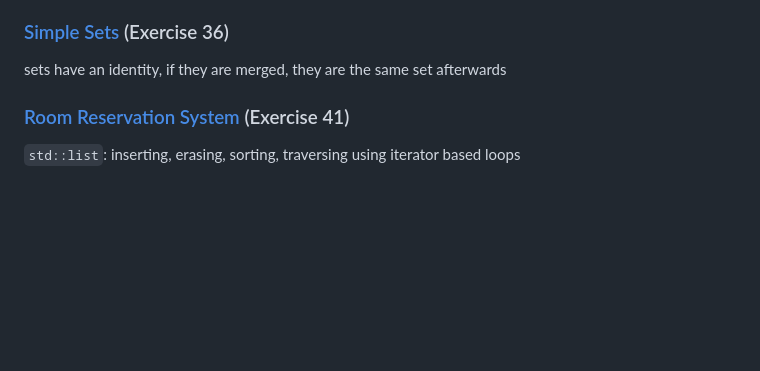
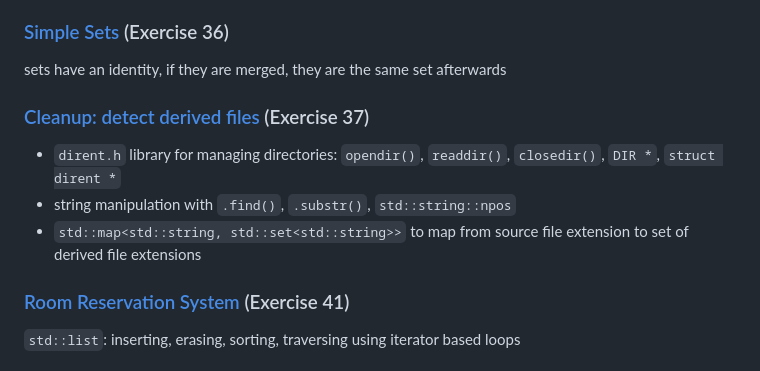
Before and after one commit to fabianbosshard/systems-programming, a Markdown page: README.md, the part around the change. Rendered like a GitHub page; blank space fills up the shorter version.

```diff
--- a/README.md
+++ b/README.md
@@ -33,6 +33,11 @@ simple publish/subscribe messaging system where a server records the itnerests o
 
 ### [Simple Sets](36_simplesets/simplesets.c) (Exercise 36)
 sets have an identity, if they are merged, they are the same set afterwards
+
+### [Cleanup: detect derived files](37_cleanup/cleanup.cc) (Exercise 37)
+- `dirent.h` library for managing directories: `opendir()`, `readdir()`, `closedir()`, `DIR *`, `struct dirent *`
+- string manipulation with `.find()`, `.substr()`, `std::string::npos`
+- `std::map<std::string, std::set<std::string>>` to map from source file extension to set of derived file extensions
 
 ### [Room Reservation System](41_rooms/rooms_with_list.cc) (Exercise 41)
 `std::list`: inserting, erasing, sorting, traversing using iterator based loops
```
